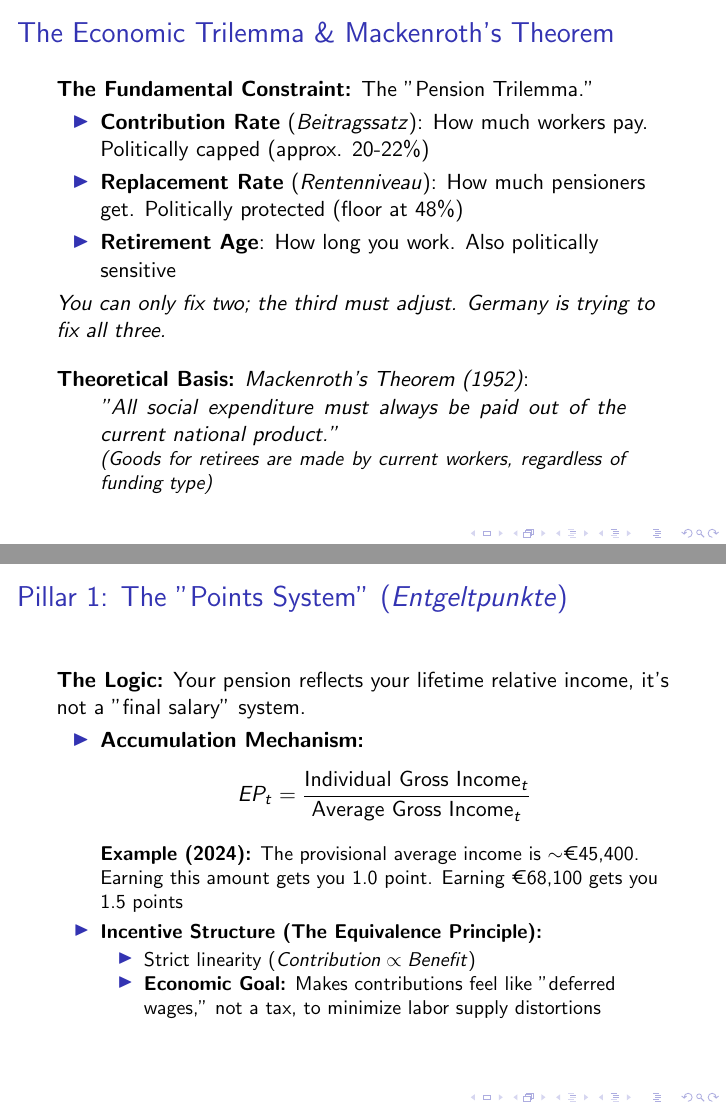
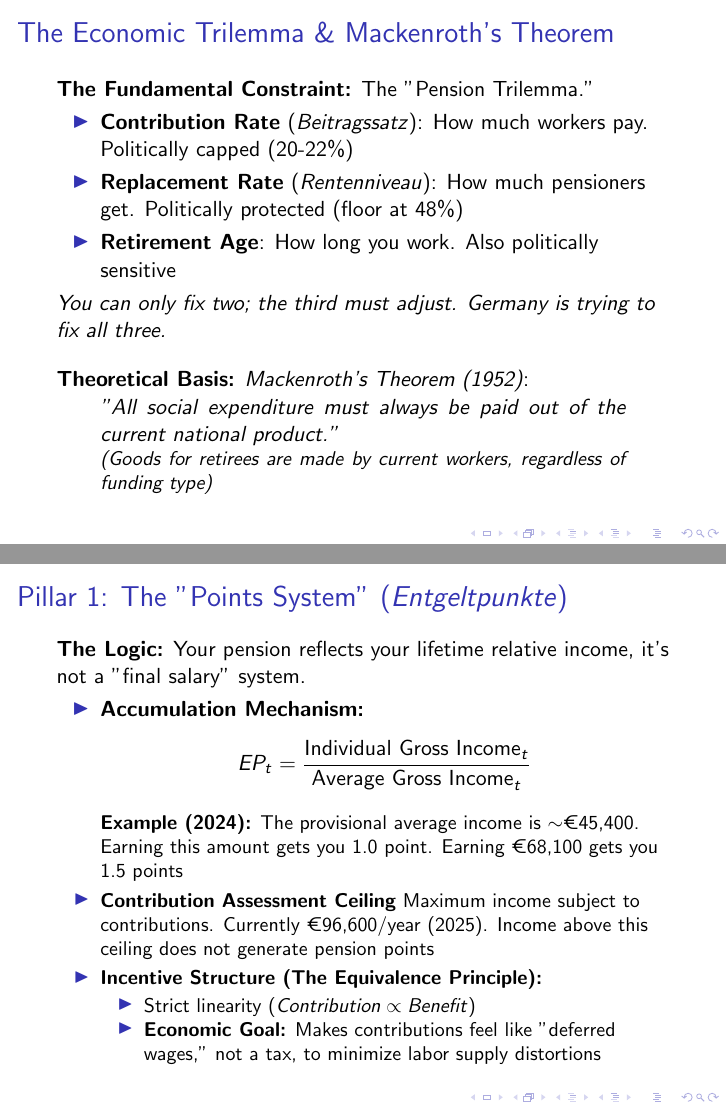
Before and after one commit to RichSchulz/population-aging, LaTeX slides (slides.tex): pages 3 and 5 of 18, joined at a grey line. Compiled offline with pdfLaTeX.

Commit message:
improvements

```diff
--- a/slides.tex
+++ b/slides.tex
@@ -31,7 +31,7 @@
 \begin{frame}{The Economic Trilemma \& Mackenroth's Theorem}
   \textbf{The Fundamental Constraint:} The "Pension Trilemma."
   \begin{itemize}
-    \item \textbf{Contribution Rate} (\textit{Beitragssatz}): How much workers pay. Politically capped (approx. 20-22\%)
+    \item \textbf{Contribution Rate} (\textit{Beitragssatz}): How much workers pay. Politically capped (20-22\%)
     \item \textbf{Replacement Rate} (\textit{Rentenniveau}): How much pensioners get. Politically protected (floor at 48\%)
     \item \textbf{Retirement Age}: How long you work. Also politically sensitive
   \end{itemize}
@@ -73,6 +73,7 @@
       EP_t = \frac{\text{Individual Gross Income}_t}{\text{Average Gross Income}_t}
     \]
     \small{\textbf{Example (2024):} The provisional average income is $\sim$€45,400. Earning this amount gets you 1.0 point. Earning €68,100 gets you 1.5 points}
+    \item \textbf{Contribution Assessment Ceiling} Maximum income subject to contributions. Currently €96,600/year (2025). Income above this ceiling does not generate pension points
     \item \textbf{Incentive Structure (The Equivalence Principle):}
     \begin{itemize}
         \item Strict linearity ($Contribution \propto Benefit$)
```
Also changed, not shown: slides.pdf, 1 other file.
